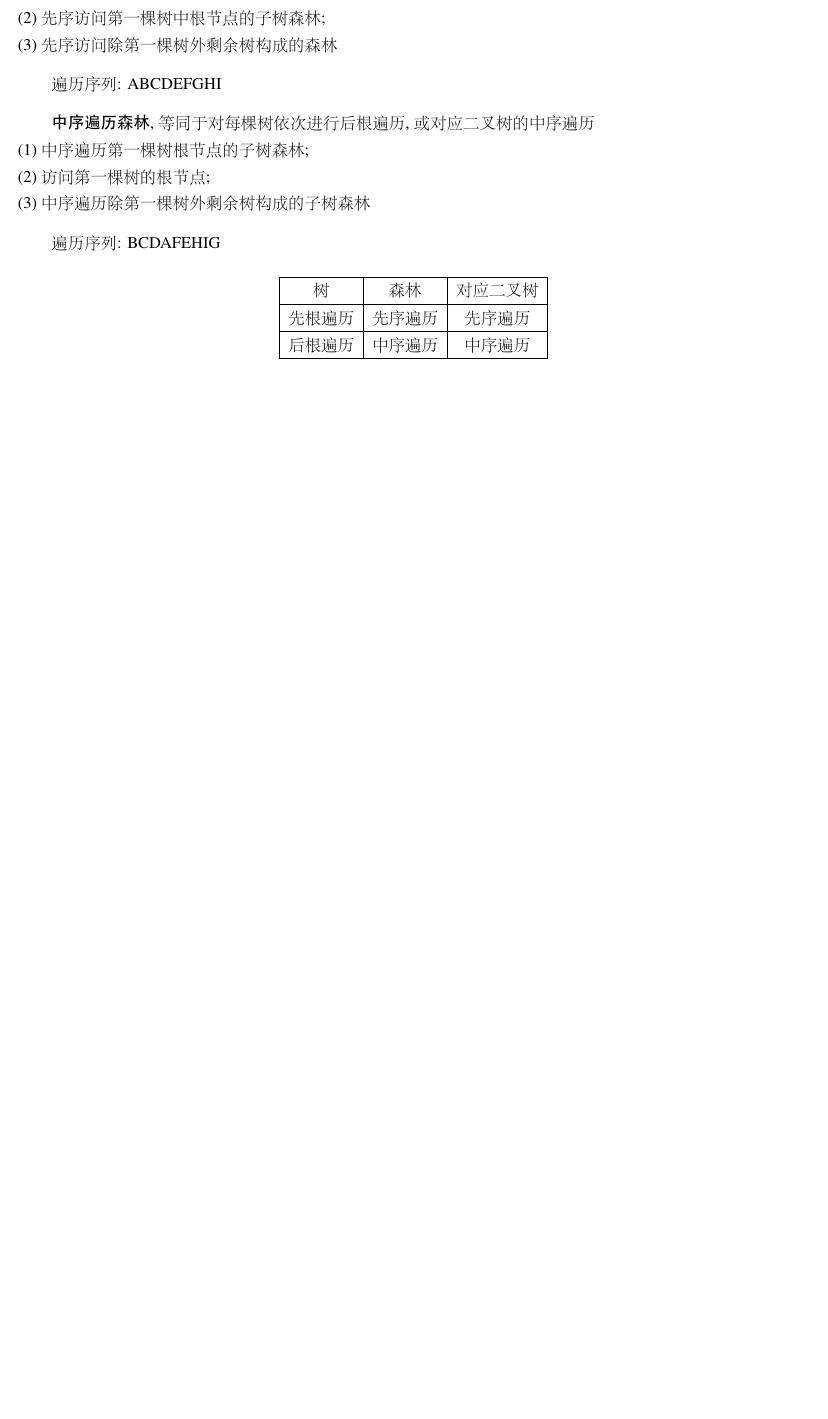
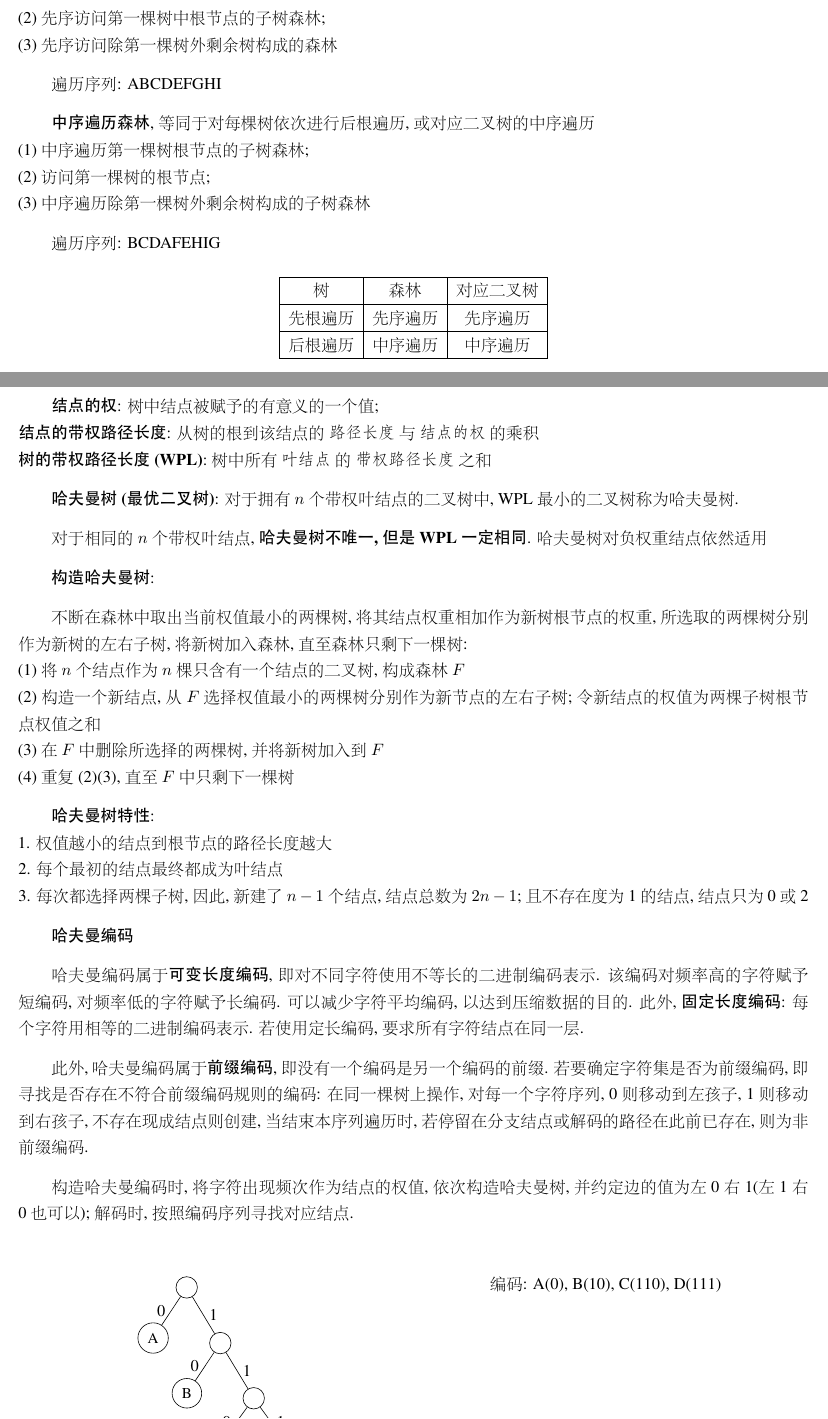
Before and after one commit to Cinkuk/408_NOTE, a LaTeX document (DS.tex, which reads Chap5 Tree/NOTE/chap5.tex): part of page 53 of 53 before the commit and two parts of pages 53 and 54 of 55 after it, the two joined at a grey line, cut so that both start at the same text, the shorter picture padded with empty space. The pictures show the PDF file DS.pdf that the author committed with the source.

Commit message:
finish chap 5

```diff
--- a/Chap5 Tree/NOTE/chap5.tex
+++ b/Chap5 Tree/NOTE/chap5.tex
@@ -804,3 +816,37 @@
         \end{tabular}
     \end{center}
 
+\newpage
+\subsection{哈夫曼树(最优二叉树)与哈夫曼编码}
+
+    \textbf{结点的权}: 树中结点被赋予的有意义的一个值; \\
+    \textbf{结点的带权路径长度}: 从树的根到该结点的 \verb|路径长度| 与 \verb|结点的权| 的乘积 \\
+    \textbf{树的带权路径长度(WPL)}: 树中所有 \verb|叶结点| 的 \verb|带权路径长度| 之和
+
+    \textbf{哈夫曼树(最优二叉树)}: 对于拥有$n$个带权叶结点的二叉树中, WPL最小的二叉树称为哈夫曼树.
+
+    对于相同的$n$个带权叶结点, \textbf{哈夫曼树不唯一, 但是WPL一定相同}. 哈夫曼树对负权重结点依然适用
+
+    \textbf{构造哈夫曼树}:
+
+    不断在森林中取出当前权值最小的两棵树, 将其结点权重相加作为新树根节点的权重, 所选取的两棵树分别作为新树的左右子树, 将新树加入森林, 直至森林只剩下一棵树: \\
+    (1) 将$n$个结点作为$n$棵只含有一个结点的二叉树, 构成森林$F$ \\
+    (2) 构造一个新结点, 从$F$选择权值最小的两棵树分别作为新节点的左右子树; 令新结点的权值为两棵子树根节点权值之和 \\
+    (3) 在$F$中删除所选择的两棵树, 并将新树加入到$F$ \\
+    (4) 重复(2)(3), 直至$F$中只剩下一棵树
+
+    \textbf{哈夫曼树特性}: \\
+    1. 权值越小的结点到根节点的路径长度越大 \\
+    2. 每个最初的结点最终都成为叶结点 \\
+    3. 每次都选择两棵子树, 因此, 新建了$n-1$个结点, 结点总数为$2n-1$; 且不存在度为1的结点, 结点只为0或2
+
+    \textbf{哈夫曼编码}
+
+    哈夫曼编码属于\textbf{可变长度编码}, 即对不同字符使用不等长的二进制编码表示. 该编码对频率高的字符赋予短编码, 对频率低的字符赋予长编码. 可以减少字符平均编码, 以达到压缩数据的目的. 此外, \textbf{固定长度编码}: 每个字符用相等的二进制编码表示. 若使用定长编码, 要求所有字符结点在同一层.
+
+    此外, 哈夫曼编码属于\textbf{前缀编码}, 即没有一个编码是另一个编码的前缀. 若要确定字符集是否为前缀编码, 即寻找是否存在不符合前缀编码规则的编码: 在同一棵树上操作, 对每一个字符序列, 0则移动到左孩子, 1则移动到右孩子, 不存在现成结点则创建, 当结束本序列遍历时, 若停留在分支结点或解码的路径在此前已存在, 则为非前缀编码.
+
+    构造哈夫曼编码时, 将字符出现频次作为结点的权值, 依次构造哈夫曼树, 并约定边的值为左0右1(左1右0也可以); 解码时, 按照编码序列寻找对应结点.
+
+    % new two columns
+    \begin{center}
@@ -806,0 +875,15 @@
+    \end{minipage}
+    \begin{minipage}[t]{0.48\textwidth}
+    \vspace{0pt}
+    \begin{center}
+        编码: A(0), B(10), C(110), D(111)
+    \end{center}
+    \end{minipage}
+    \end{center}
+
+    \newpage
+    \textbf{计算压缩率}
+
+    假设存在字符集, \verb|字符(出现频次)|如下: a(45), b(13), c(12), d(16), e(9), f(5). 所构造的哈夫曼树如下:
+
+    \begin{forest}
@@ -806,0 +913,5 @@
+    \end{forest}
+
+    哈夫曼编码: a(0), b(101), c(100), d(111), e(1101), f(1100)
+
+    定长编码: a(000), b(001), c(010), d(011), e(100), f(101)
```
Also changed, not shown: DS.pdf, Chap5 Tree/NOTE/chap5.tex (78 more changed lines).
